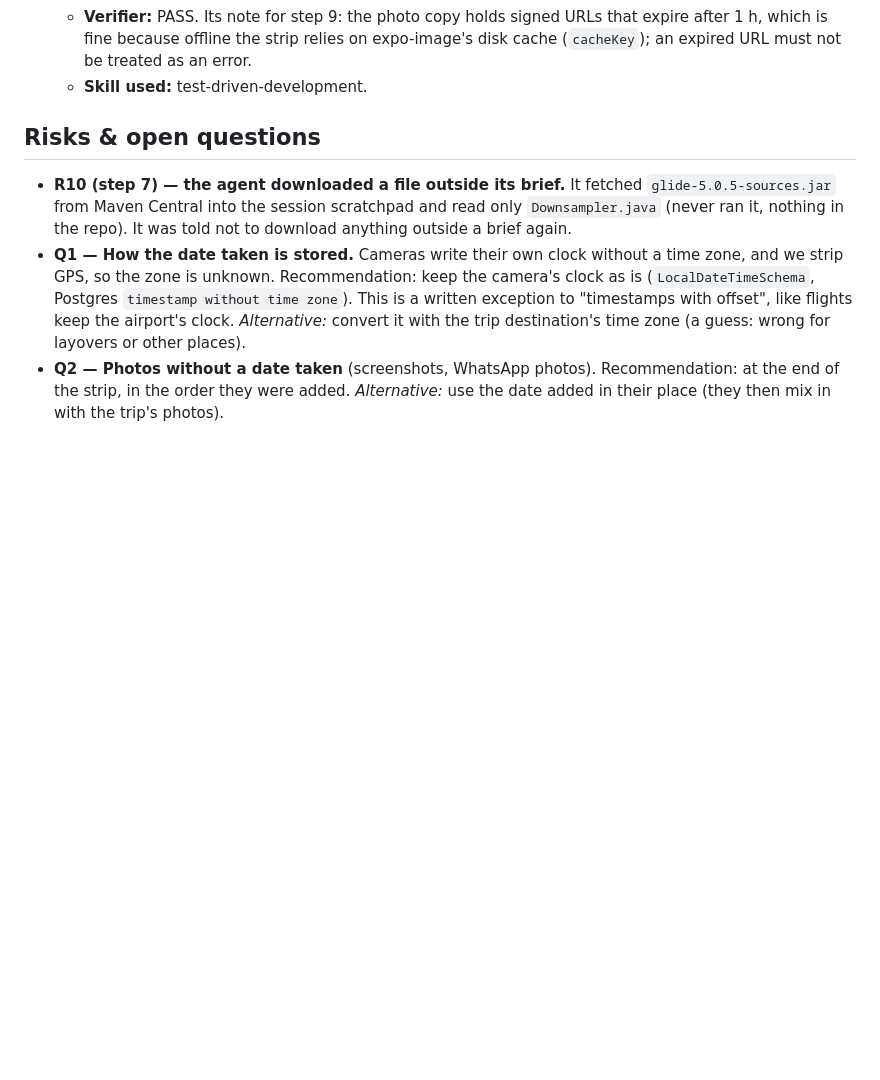
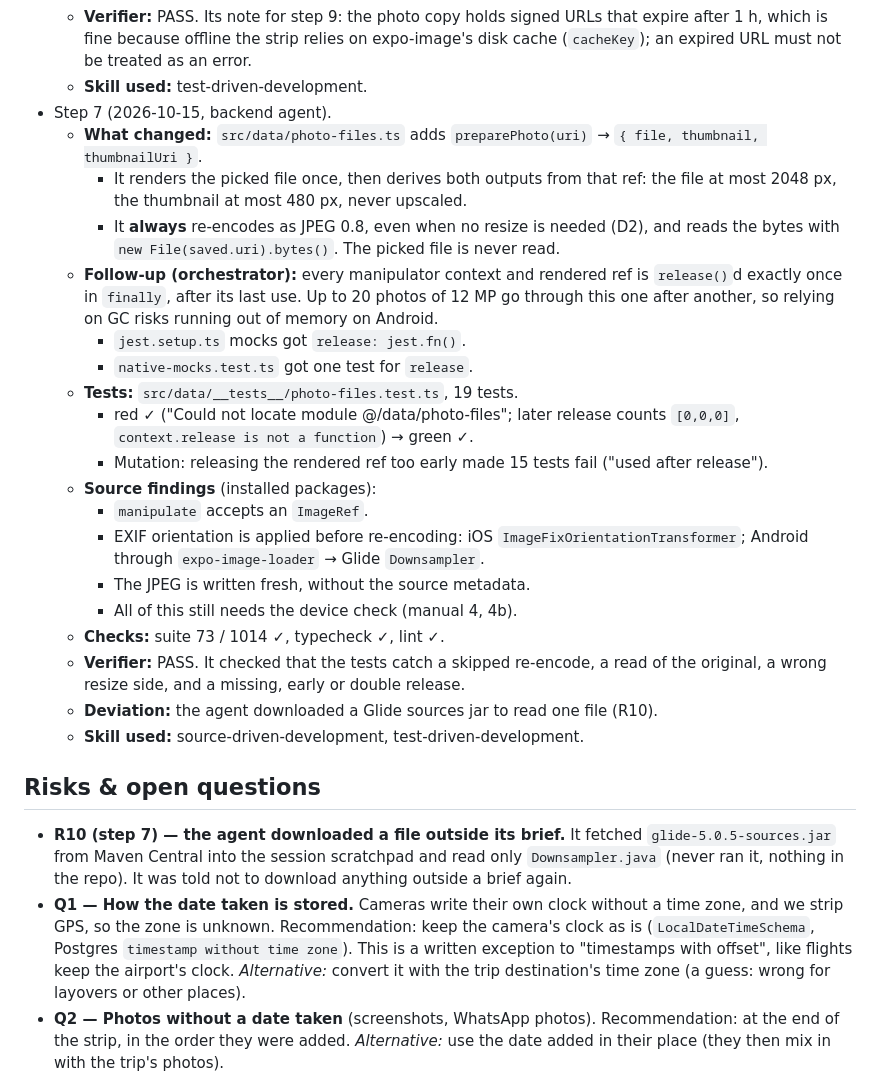
Before and after one commit to KacperBartlomiejczak/Travelo, a Markdown page: prompts/trip-photos/plan.md, the part around the change. GitHub-like rendering; blank space fills up the shorter version.

Commit message:
docs(trip-photos): step 7 progress entry
Co-Authored-By: Claude Opus 5.5 <noreply@anthropic.com>

```diff
--- a/prompts/trip-photos/plan.md
+++ b/prompts/trip-photos/plan.md
@@ -439,6 +439,25 @@ export type PickedPhoto = z.infer<typeof PickedPhotoSchema>;
   - **Checks:** suite 72 / 994 ✓, typecheck ✓, lint ✓.
   - **Verifier:** PASS. Its note for step 9: the photo copy holds signed URLs that expire after 1 h, which is fine because offline the strip relies on expo-image's disk cache (`cacheKey`); an expired URL must not be treated as an error.
   - **Skill used:** test-driven-development.
+- Step 7 (2026-10-15, backend agent).
+  - **What changed:** `src/data/photo-files.ts` adds `preparePhoto(uri)` → `{ file, thumbnail, thumbnailUri }`.
+    - It renders the picked file once, then derives both outputs from that ref: the file at most 2048 px, the thumbnail at most 480 px, never upscaled.
+    - It **always** re-encodes as JPEG 0.8, even when no resize is needed (D2), and reads the bytes with `new File(saved.uri).bytes()`. The picked file is never read.
+  - **Follow-up (orchestrator):** every manipulator context and rendered ref is `release()`d exactly once in `finally`, after its last use. Up to 20 photos of 12 MP go through this one after another, so relying on GC risks running out of memory on Android.
+    - `jest.setup.ts` mocks got `release: jest.fn()`.
+    - `native-mocks.test.ts` got one test for `release`.
+  - **Tests:** `src/data/__tests__/photo-files.test.ts`, 19 tests.
+    - red ✓ ("Could not locate module @/data/photo-files"; later release counts `[0,0,0]`, `context.release is not a function`) → green ✓.
+    - Mutation: releasing the rendered ref too early made 15 tests fail ("used after release").
+  - **Source findings** (installed packages):
+    - `manipulate` accepts an `ImageRef`.
+    - EXIF orientation is applied before re-encoding: iOS `ImageFixOrientationTransformer`; Android through `expo-image-loader` → Glide `Downsampler`.
+    - The JPEG is written fresh, without the source metadata.
+    - All of this still needs the device check (manual 4, 4b).
+  - **Checks:** suite 73 / 1014 ✓, typecheck ✓, lint ✓.
+  - **Verifier:** PASS. It checked that the tests catch a skipped re-encode, a read of the original, a wrong resize side, and a missing, early or double release.
+  - **Deviation:** the agent downloaded a Glide sources jar to read one file (R10).
+  - **Skill used:** source-driven-development, test-driven-development.
 
 ## Risks & open questions
 - **R10 (step 7) — the agent downloaded a file outside its brief.** It fetched `glide-5.0.5-sources.jar` from Maven Central into the session scratchpad and read only `Downsampler.java` (never ran it, nothing in the repo). It was told not to download anything outside a brief again.
```
